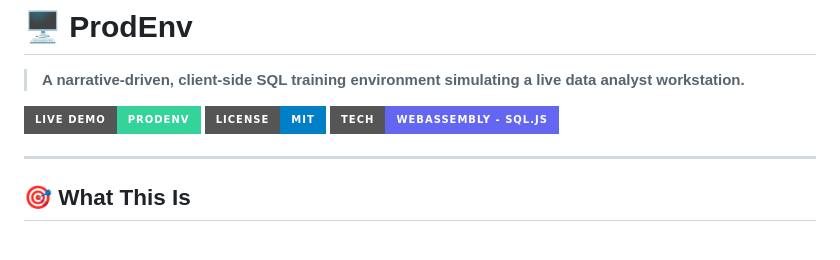
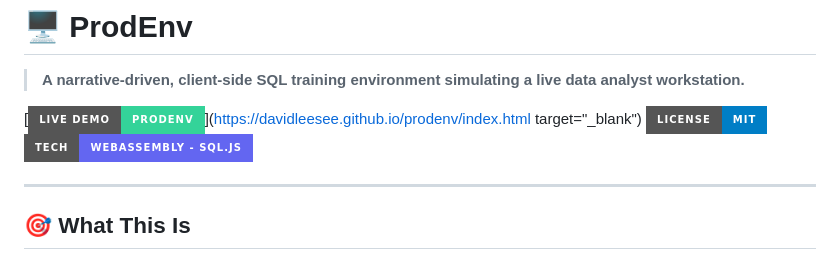
Before and after one commit to davidleesee/prodenv, a Markdown page: README.md, the part around the change. Drawn GitHub-style; badges without logos.

```diff
--- a/README.md
+++ b/README.md
@@ -1,7 +1,7 @@
 # 🖥️ ProdEnv
 > **A narrative-driven, client-side SQL training environment simulating a live data analyst workstation.**
 
-[![Live Demo](https://img.shields.io/badge/Live_Demo-ProdEnv-34d399?style=for-the-badge&logo=github)](https://davidleesee.github.io/prodenv/index.html)
+[![Live Demo](https://img.shields.io/badge/Live_Demo-ProdEnv-34d399?style=for-the-badge&logo=github)](https://davidleesee.github.io/prodenv/index.html target="_blank")
 [![License: MIT](https://img.shields.io/badge/License-MIT-blue.svg?style=for-the-badge)](LICENSE)
 [![Tech: WebAssembly](https://img.shields.io/badge/Tech-WebAssembly_--_sql.js-6366f1?style=for-the-badge)](https://sql.js.org/)
 
```
